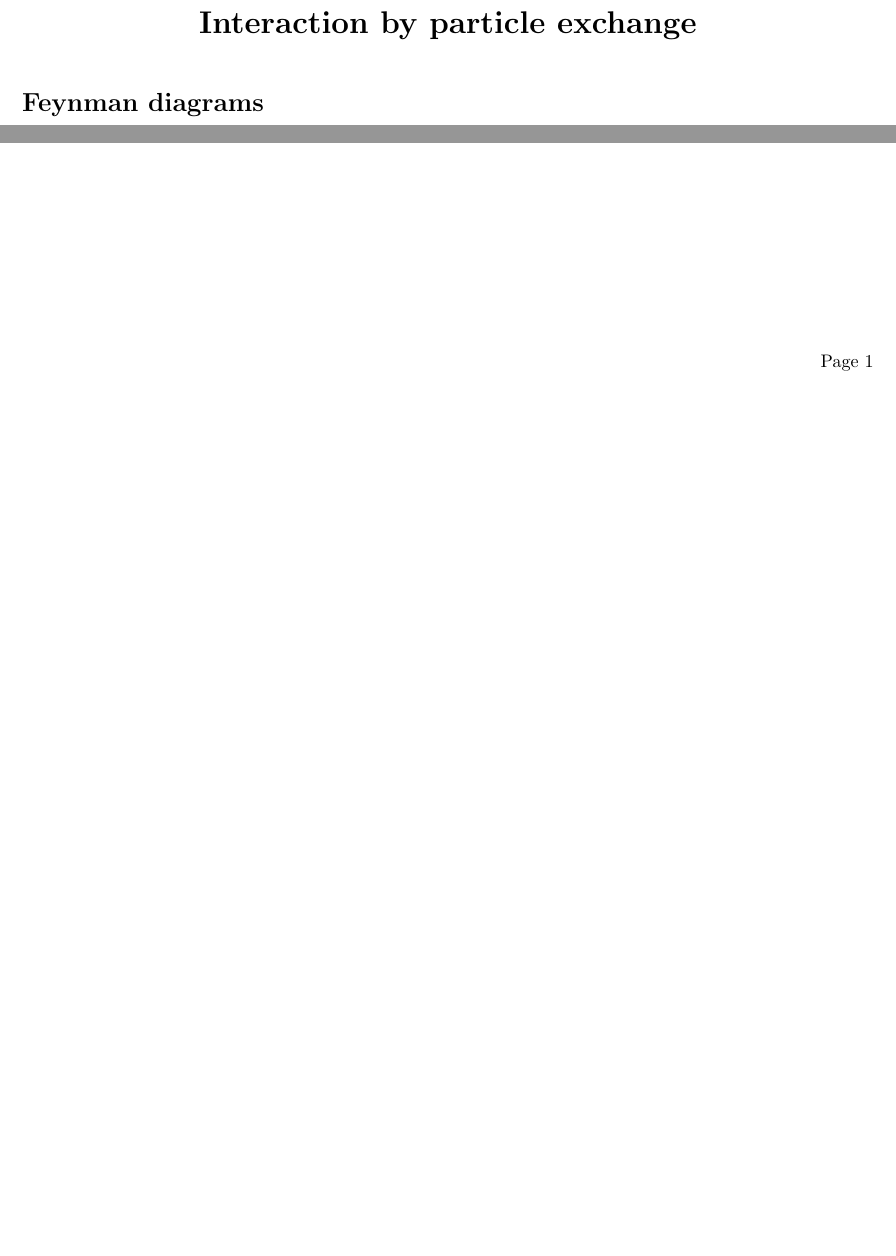
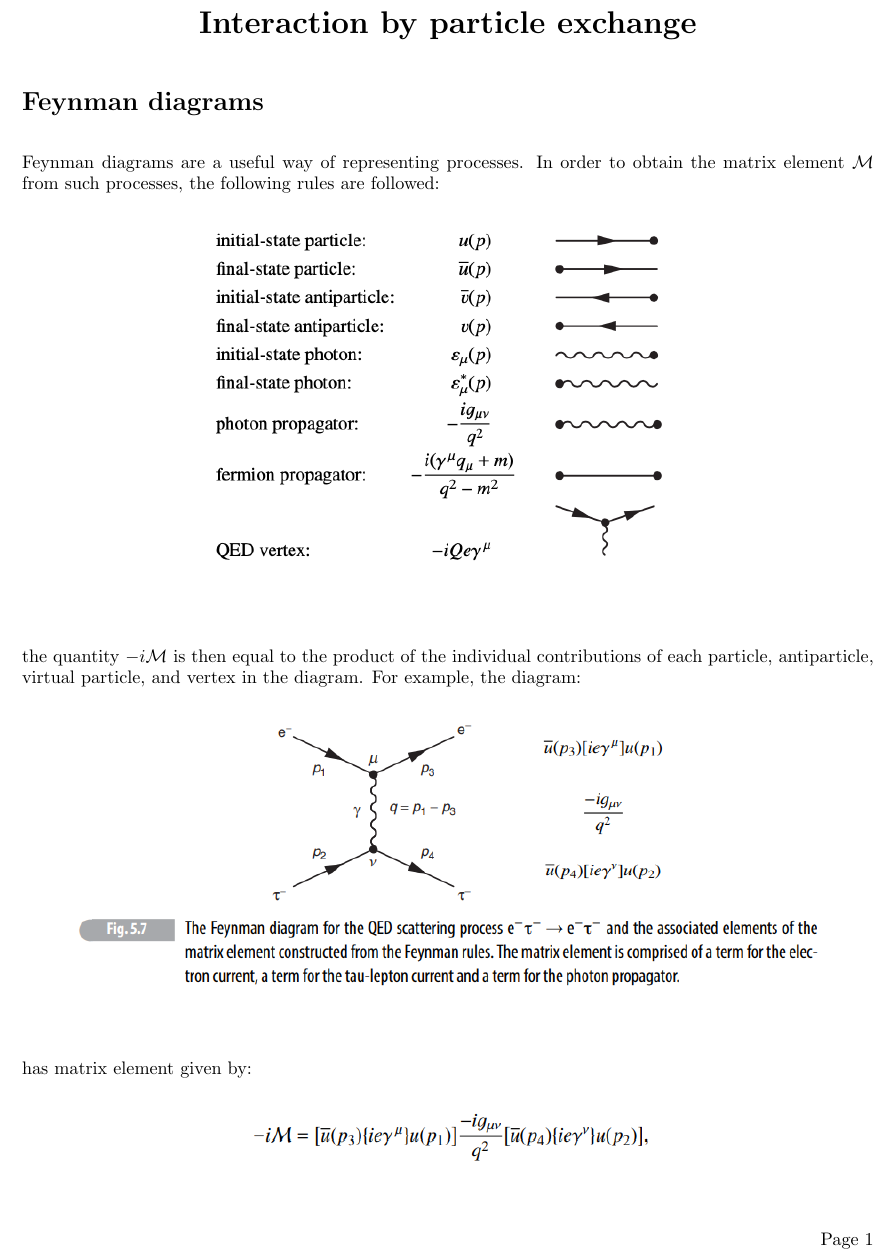
Before and after one commit to oddesabelle/Physics-180, a LaTeX document (Notes/Notes for PS 7 (Chap 5 Thomson)/Desabelle_Olyn_Phys180_Notes_4.tex): two parts of the page before the commit and part of the page after it, the two joined at a grey line, cut so that both start at the same text, the shorter picture padded with empty space. Compiled offline with pdfLaTeX.

Commit message:
done with chap 5 thomson notes

```diff
--- a/Notes/Notes for PS 7 (Chap 5 Thomson)/Desabelle_Olyn_Phys180_Notes_4.tex
+++ b/Notes/Notes for PS 7 (Chap 5 Thomson)/Desabelle_Olyn_Phys180_Notes_4.tex
@@ -67,11 +67,26 @@
 
 \section*{Feynman diagrams}
 
+Feynman diagrams are a useful way of representing processes. In order to obtain the matrix element $\mathcal{M}$ from such processes, the following rules are followed:
+
 \begin{figure}[H]
     \centering
     \includegraphics[scale=0.5]{feynman diagram matrix components.png}
 \end{figure}
 
+the quantity $-i\mathcal{M}$ is then equal to the product of the individual contributions of each particle, antiparticle, virtual particle, and vertex in the diagram. For example, the diagram:
+
+\begin{figure}[H]
+    \centering
+    \includegraphics[scale=0.65]{fig 5.7.png}
+\end{figure}
+
+has matrix element given by:
+
+\begin{figure}[H]
+    \centering
+    \includegraphics[scale=0.65]{feynman 5.7.png}
+\end{figure}
 %----------------------------------------
 
 %\subsection*{Dilute Interacting Bose gas}
```
Also changed, not shown: Finals/Desabelle_180_Final.pdf, Notes/Notes for PS 7 (Chap 5 Thomson)/Desabelle_Olyn_Phys180_Notes_4.pdf, Notes/Notes for PS 7 (Chap 5 Thomson)/feynman 5.7.png (added), Notes/Notes for PS 7 (Chap 5 Thomson)/fig 5.7.png (added), 10 other files.
